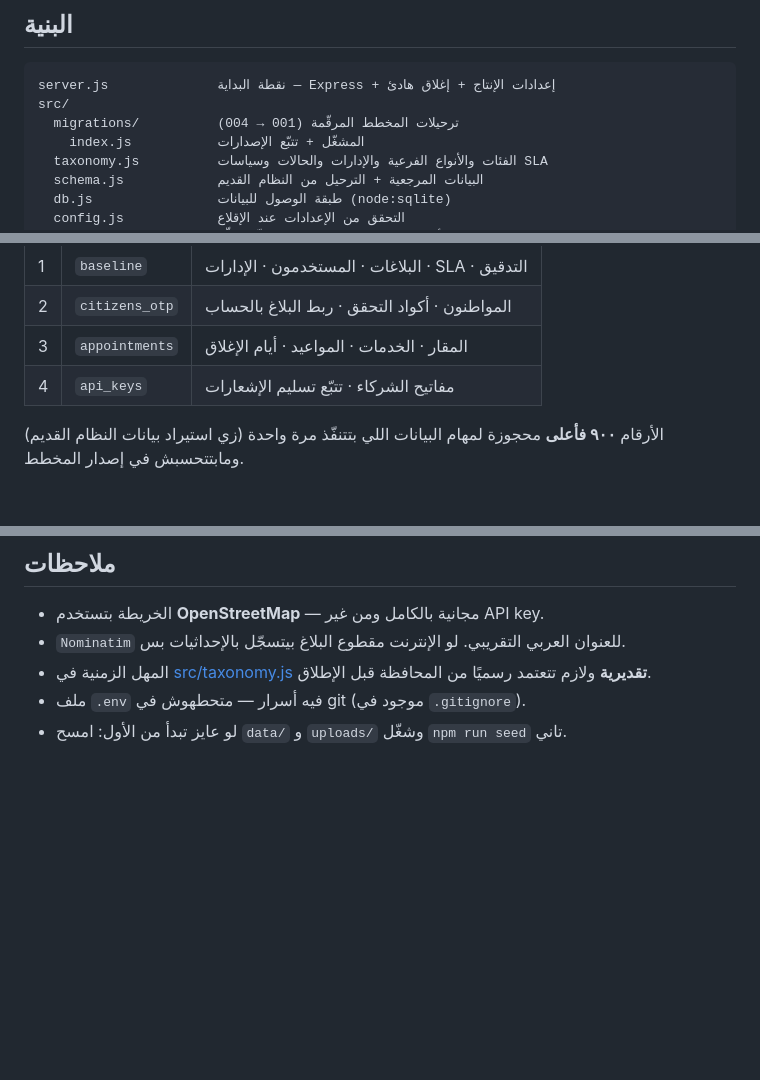
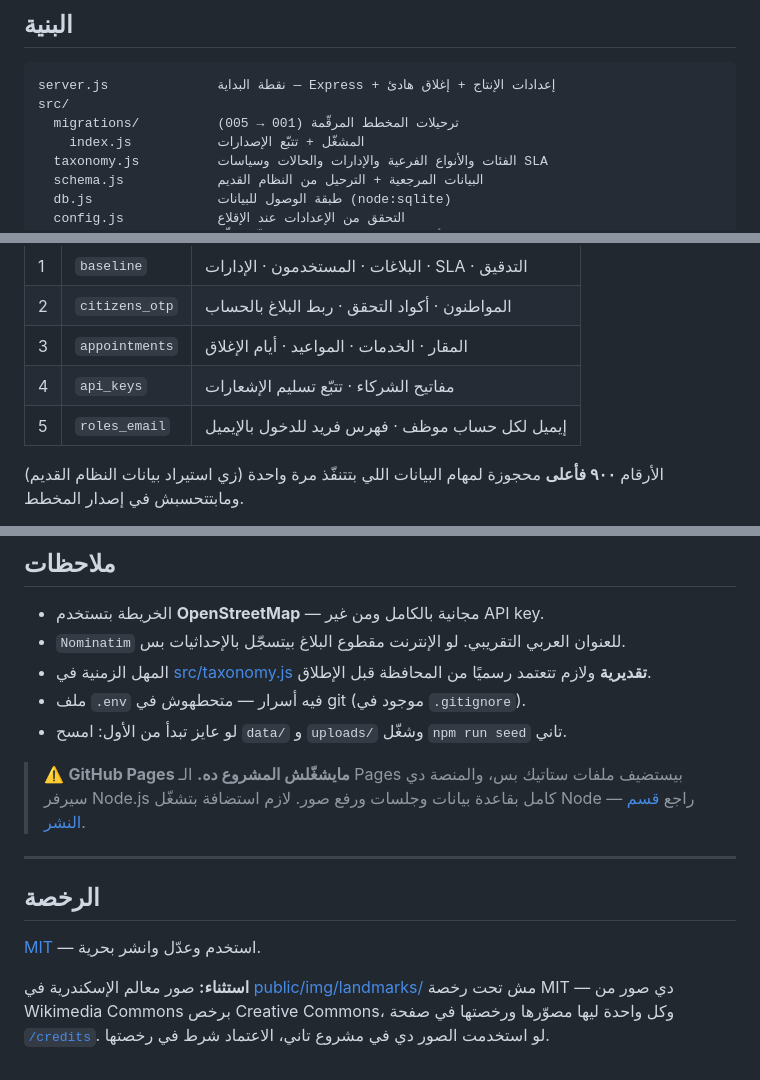
Before and after one commit to khaled-dotcom/alexandria-digital-platform, a Markdown page: README.md, 3 parts joined by grey strips. Drawn GitHub-style; blank space fills up the shorter version.

````diff
--- a/README.md
+++ b/README.md
@@ -245,7 +286,7 @@ npm run set-password
 ```
 server.js              نقطة البداية — Express + إعدادات الإنتاج + إغلاق هادئ
 src/
-  migrations/          ترحيلات المخطط المرقّمة (001 → 004)
+  migrations/          ترحيلات المخطط المرقّمة (001 → 005)
     index.js           المشغّل + تتبّع الإصدارات
   taxonomy.js          الفئات والأنواع الفرعية والإدارات والحالات وسياسات SLA
   schema.js            البيانات المرجعية + الترحيل من النظام القديم
@@ -292,6 +333,7 @@ backups/               النسخ الاحتياطية
 | 2 | `citizens_otp` | المواطنون · أكواد التحقق · ربط البلاغ بالحساب |
 | 3 | `appointments` | المقار · الخدمات · المواعيد · أيام الإغلاق |
 | 4 | `api_keys` | مفاتيح الشركاء · تتبّع تسليم الإشعارات |
+| 5 | `roles_email` | إيميل لكل حساب موظف · فهرس فريد للدخول بالإيميل |
 
 الأرقام **٩٠٠ فأعلى** محجوزة لمهام البيانات اللي بتتنفّذ مرة واحدة (زي استيراد
 بيانات النظام القديم) ومابتتحسبش في إصدار المخطط.
@@ -465,3 +507,18 @@ alx_ai_queue_pending > 50                          # طابور التصنيف
 - المهل الزمنية في [src/taxonomy.js](src/taxonomy.js) **تقديرية** ولازم تتعتمد رسميًا من المحافظة قبل الإطلاق.
 - ملف `.env` فيه أسرار — متحطهوش في git (موجود في `.gitignore`).
 - لو عايز تبدأ من الأول: امسح `data/` و `uploads/` وشغّل `npm run seed` تاني.
+
+> ⚠️ **GitHub Pages مايشغّلش المشروع ده.** الـ Pages بيستضيف ملفات ستاتيك بس،
+> والمنصة دي سيرفر Node.js كامل بقاعدة بيانات وجلسات ورفع صور. لازم استضافة
+> بتشغّل Node — راجع [قسم النشر](#تشغيل-في-الإنتاج).
+
+---
+
+## الرخصة
+
+[MIT](LICENSE) — استخدم وعدّل وانشر بحرية.
+
+**استثناء:** صور معالم الإسكندرية في [public/img/landmarks/](public/img/landmarks/)
+مش تحت رخصة MIT — دي صور من Wikimedia Commons برخص Creative Commons، وكل واحدة
+ليها مصوّرها ورخصتها في صفحة [`/credits`](public/credits.html). لو استخدمت الصور دي
+في مشروع تاني، الاعتماد شرط في رخصتها.
````
Also changed, not shown: other parts of README.md (+44 -3 lines), docs/النشر.md (added, +117 -0 lines), docs/screenshots/admin.jpg (added), docs/screenshots/dashboard.jpg (added), docs/screenshots/governor.jpg (added), docs/screenshots/home.jpg (added), 5 other files.
